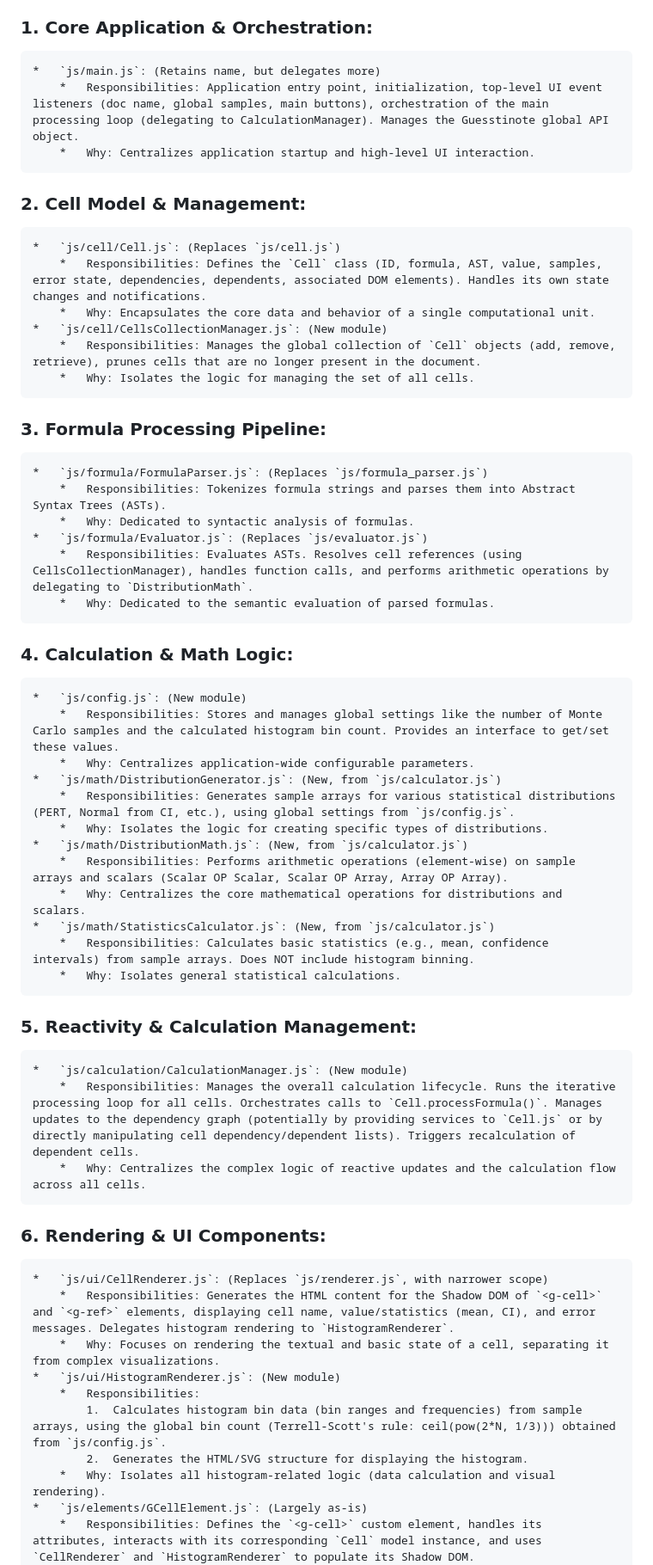
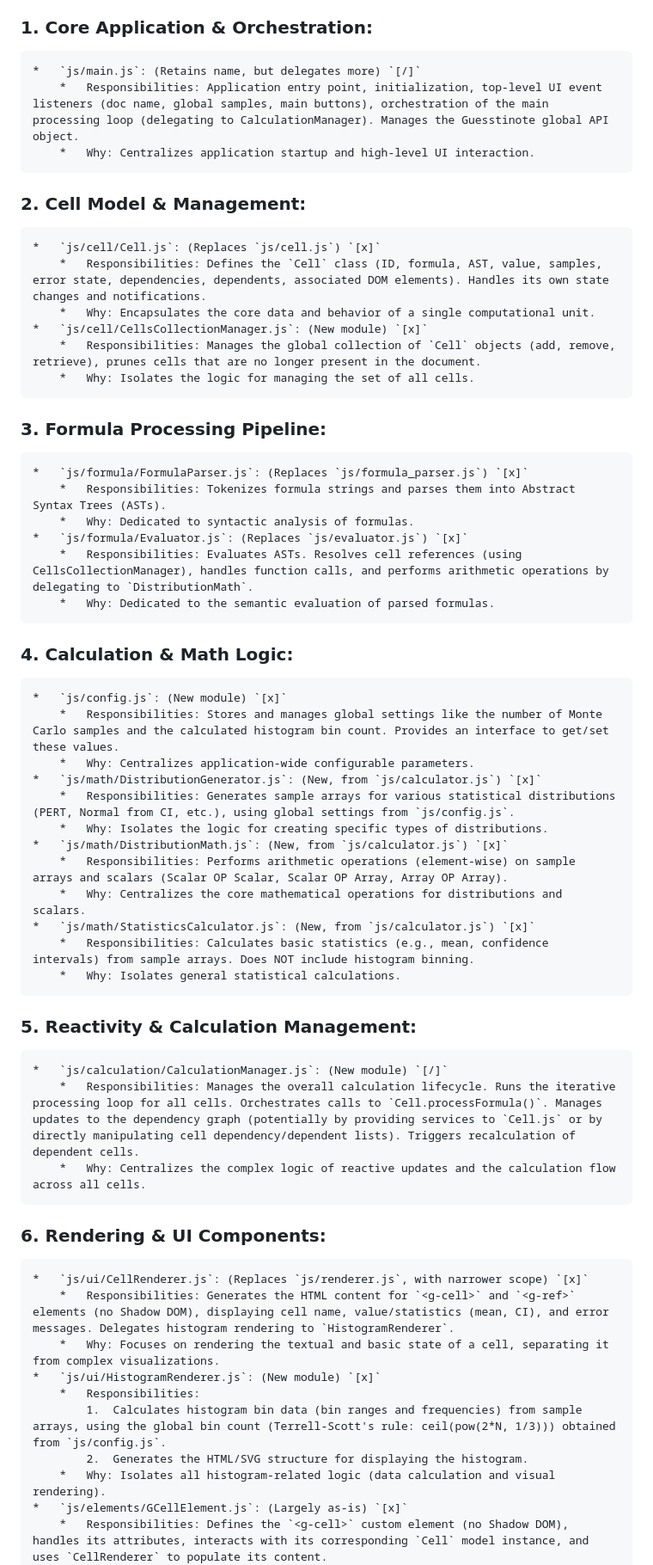
Before and after one commit to TeMPOraL/guesstinote, a Markdown page: RefactorPlan.md, the part around one of its changes. Shown at 86% size. Drawn GitHub-style.

Commit message:
chore: Mark completed items in RefactorPlan.md

```diff
--- a/RefactorPlan.md
+++ b/RefactorPlan.md
@@ -9,54 +9,54 @@ The JavaScript code will be reorganized into more focused modules,
 typically within subdirectories reflecting their primary domain.
 
 ### 1.  Core Application & Orchestration:
-    *   `js/main.js`: (Retains name, but delegates more)
+    *   `js/main.js`: (Retains name, but delegates more) `[/]`
         *   Responsibilities: Application entry point, initialization, top-level UI event listeners (doc name, global samples, main buttons), orchestration of the main processing loop (delegating to CalculationManager). Manages the Guesstinote global API object.
         *   Why: Centralizes application startup and high-level UI interaction.
 
 ### 2.  Cell Model & Management:
-    *   `js/cell/Cell.js`: (Replaces `js/cell.js`)
+    *   `js/cell/Cell.js`: (Replaces `js/cell.js`) `[x]`
         *   Responsibilities: Defines the `Cell` class (ID, formula, AST, value, samples, error state, dependencies, dependents, associated DOM elements). Handles its own state changes and notifications.
         *   Why: Encapsulates the core data and behavior of a single computational unit.
-    *   `js/cell/CellsCollectionManager.js`: (New module)
+    *   `js/cell/CellsCollectionManager.js`: (New module) `[x]`
         *   Responsibilities: Manages the global collection of `Cell` objects (add, remove, retrieve), prunes cells that are no longer present in the document.
         *   Why: Isolates the logic for managing the set of all cells.
 
 ### 3.  Formula Processing Pipeline:
-    *   `js/formula/FormulaParser.js`: (Replaces `js/formula_parser.js`)
+    *   `js/formula/FormulaParser.js`: (Replaces `js/formula_parser.js`) `[x]`
         *   Responsibilities: Tokenizes formula strings and parses them into Abstract Syntax Trees (ASTs).
         *   Why: Dedicated to syntactic analysis of formulas.
-    *   `js/formula/Evaluator.js`: (Replaces `js/evaluator.js`)
+    *   `js/formula/Evaluator.js`: (Replaces `js/evaluator.js`) `[x]`
         *   Responsibilities: Evaluates ASTs. Resolves cell references (using CellsCollectionManager), handles function calls, and performs arithmetic operations by delegating to `DistributionMath`.
         *   Why: Dedicated to the semantic evaluation of parsed formulas.
 
 ### 4.  Calculation & Math Logic:
-    *   `js/config.js`: (New module)
+    *   `js/config.js`: (New module) `[x]`
         *   Responsibilities: Stores and manages global settings like the number of Monte Carlo samples and the calculated histogram bin count. Provides an interface to get/set these values.
         *   Why: Centralizes application-wide configurable parameters.
-    *   `js/math/DistributionGenerator.js`: (New, from `js/calculator.js`)
+    *   `js/math/DistributionGenerator.js`: (New, from `js/calculator.js`) `[x]`
         *   Responsibilities: Generates sample arrays for various statistical distributions (PERT, Normal from CI, etc.), using global settings from `js/config.js`.
         *   Why: Isolates the logic for creating specific types of distributions.
-    *   `js/math/DistributionMath.js`: (New, from `js/calculator.js`)
+    *   `js/math/DistributionMath.js`: (New, from `js/calculator.js`) `[x]`
         *   Responsibilities: Performs arithmetic operations (element-wise) on sample arrays and scalars (Scalar OP Scalar, Scalar OP Array, Array OP Array).
         *   Why: Centralizes the core mathematical operations for distributions and scalars.
-    *   `js/math/StatisticsCalculator.js`: (New, from `js/calculator.js`)
+    *   `js/math/StatisticsCalculator.js`: (New, from `js/calculator.js`) `[x]`
         *   Responsibilities: Calculates basic statistics (e.g., mean, confidence intervals) from sample arrays. Does NOT include histogram binning.
         *   Why: Isolates general statistical calculations.
 
 ### 5.  Reactivity & Calculation Management:
-    *   `js/calculation/CalculationManager.js`: (New module)
+    *   `js/calculation/CalculationManager.js`: (New module) `[/]`
         *   Responsibilities: Manages the overall calculation lifecycle. Runs the iterative processing loop for all cells. Orchestrates calls to `Cell.processFormula()`. Manages updates to the dependency graph (potentially by providing services to `Cell.js` or by directly manipulating cell dependency/dependent lists). Triggers recalculation of dependent cells.
         *   Why: Centralizes the complex logic of reactive updates and the calculation flow across all cells.
 
 ### 6.  Rendering & UI Components:
-    *   `js/ui/CellRenderer.js`: (Replaces `js/renderer.js`, with narrower scope)
-        *   Responsibilities: Generates the HTML content for the Shadow DOM of `<g-cell>` and `<g-ref>` elements, displaying cell name, value/statistics (mean, CI), and error messages. Delegates histogram rendering to `HistogramRenderer`.
+    *   `js/ui/CellRenderer.js`: (Replaces `js/renderer.js`, with narrower scope) `[x]`
+        *   Responsibilities: Generates the HTML content for `<g-cell>` and `<g-ref>` elements (no Shadow DOM), displaying cell name, value/statistics (mean, CI), and error messages. Delegates histogram rendering to `HistogramRenderer`.
         *   Why: Focuses on rendering the textual and basic state of a cell, separating it from complex visualizations.
-    *   `js/ui/HistogramRenderer.js`: (New module)
+    *   `js/ui/HistogramRenderer.js`: (New module) `[x]`
         *   Responsibilities:
             1.  Calculates histogram bin data (bin ranges and frequencies) from sample arrays, using the global bin count (Terrell-Scott's rule: ceil(pow(2*N, 1/3))) obtained from `js/config.js`.
             2.  Generates the HTML/SVG structure for displaying the histogram.
         *   Why: Isolates all histogram-related logic (data calculation and visual rendering).
-    *   `js/elements/GCellElement.js`: (Largely as-is)
-        *   Responsibilities: Defines the `<g-cell>` custom element, handles its attributes, interacts with its corresponding `Cell` model instance, and uses `CellRenderer` and `HistogramRenderer` to populate its Shadow DOM.
+    *   `js/elements/GCellElement.js`: (Largely as-is) `[x]`
+        *   Responsibilities: Defines the `<g-cell>` custom element (no Shadow DOM), handles its attributes, interacts with its corresponding `Cell` model instance, and uses `CellRenderer` to populate its content.
         *   Why: Encapsulates the `<g-cell>` web component.
```
Also changed, not shown: other parts of RefactorPlan.md (+15 -15 lines).
